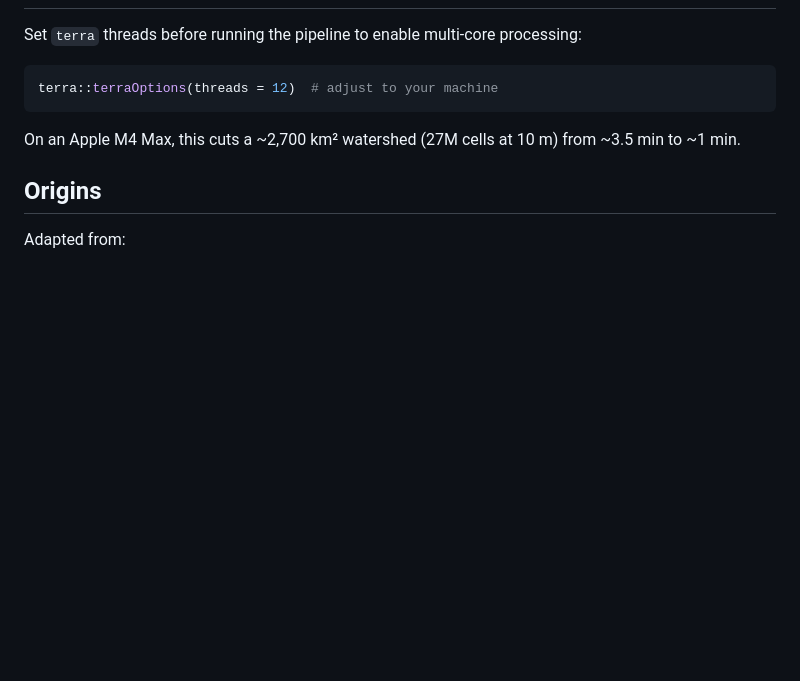
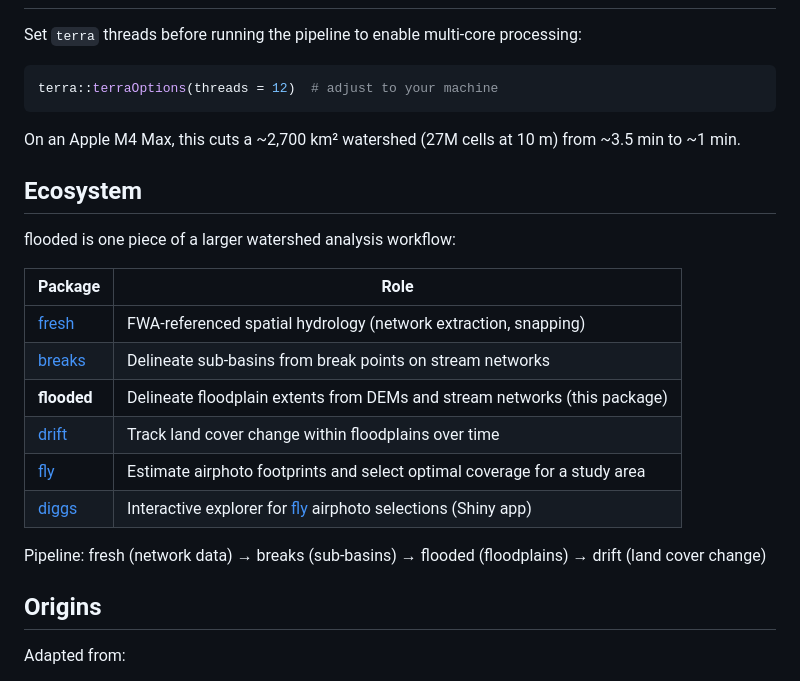
Before and after one commit to NewGraphEnvironment/flooded, a Markdown page: README.md, the part around the change. Rendered like a GitHub page; blank space fills up the shorter version.

Commit message:
Add ecosystem section to README
Co-Authored-By: Claude Opus 4.6 <noreply@anthropic.com>

```diff
--- a/README.md
+++ b/README.md
@@ -60,6 +60,21 @@ terra::terraOptions(threads = 12)  # adjust to your machine
 
 On an Apple M4 Max, this cuts a ~2,700 km² watershed (27M cells at 10 m) from ~3.5 min to ~1 min.
 
+## Ecosystem
+
+flooded is one piece of a larger watershed analysis workflow:
+
+| Package | Role |
+|---------|------|
+| [fresh](https://github.com/NewGraphEnvironment/fresh) | FWA-referenced spatial hydrology (network extraction, snapping) |
+| [breaks](https://github.com/NewGraphEnvironment/breaks) | Delineate sub-basins from break points on stream networks |
+| **flooded** | Delineate floodplain extents from DEMs and stream networks (this package) |
+| [drift](https://github.com/NewGraphEnvironment/drift) | Track land cover change within floodplains over time |
+| [fly](https://github.com/NewGraphEnvironment/fly) | Estimate airphoto footprints and select optimal coverage for a study area |
+| [diggs](https://github.com/NewGraphEnvironment/diggs) | Interactive explorer for [fly](https://github.com/NewGraphEnvironment/fly) airphoto selections (Shiny app) |
+
+Pipeline: fresh (network data) &rarr; breaks (sub-basins) &rarr; flooded (floodplains) &rarr; drift (land cover change)
+
 ## Origins
 
 Adapted from:
```
